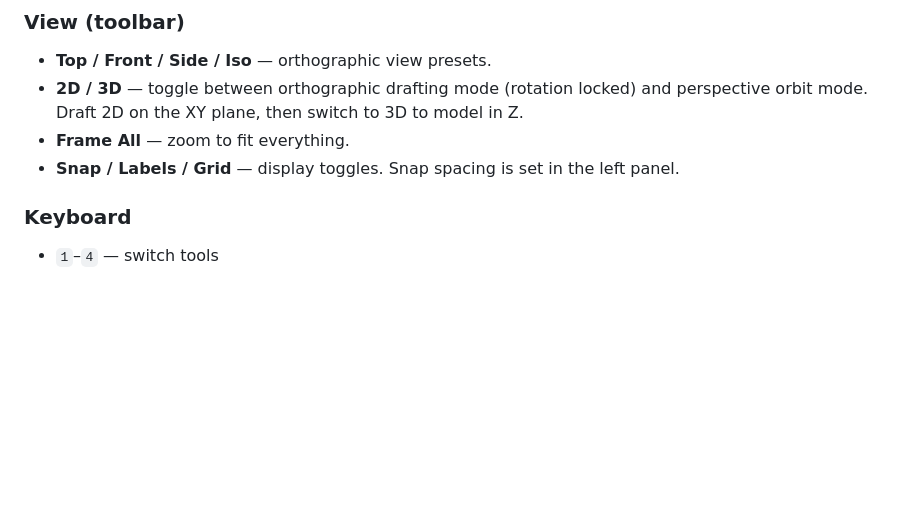
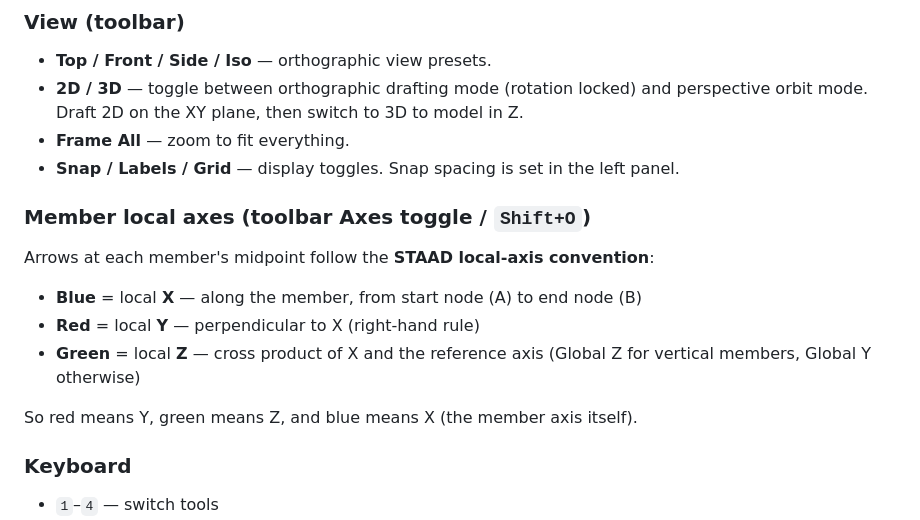
Before and after one commit to MichaelOcampo1104/bcad, a Markdown page: README.md, the part around the change. GitHub-like rendering; blank space fills up the shorter version.

Commit message:
Docs: record member local-axis color convention (blue=X, red=Y, green=Z)

```diff
--- a/README.md
+++ b/README.md
@@ -51,6 +51,15 @@ Requires Node 18+ (developed on Node 24).
 - **Frame All** — zoom to fit everything.
 - **Snap / Labels / Grid** — display toggles. Snap spacing is set in the left
   panel.
+
+### Member local axes (toolbar **Axes** toggle / `Shift+O`)
+Arrows at each member's midpoint follow the **STAAD local-axis convention**:
+- **Blue** = local **X** — along the member, from start node (A) to end node (B)
+- **Red** = local **Y** — perpendicular to X (right-hand rule)
+- **Green** = local **Z** — cross product of X and the reference axis (Global Z
+  for vertical members, Global Y otherwise)
+
+So red means Y, green means Z, and blue means X (the member axis itself).
 
 ### Keyboard
 - `1`–`4` — switch tools
```
